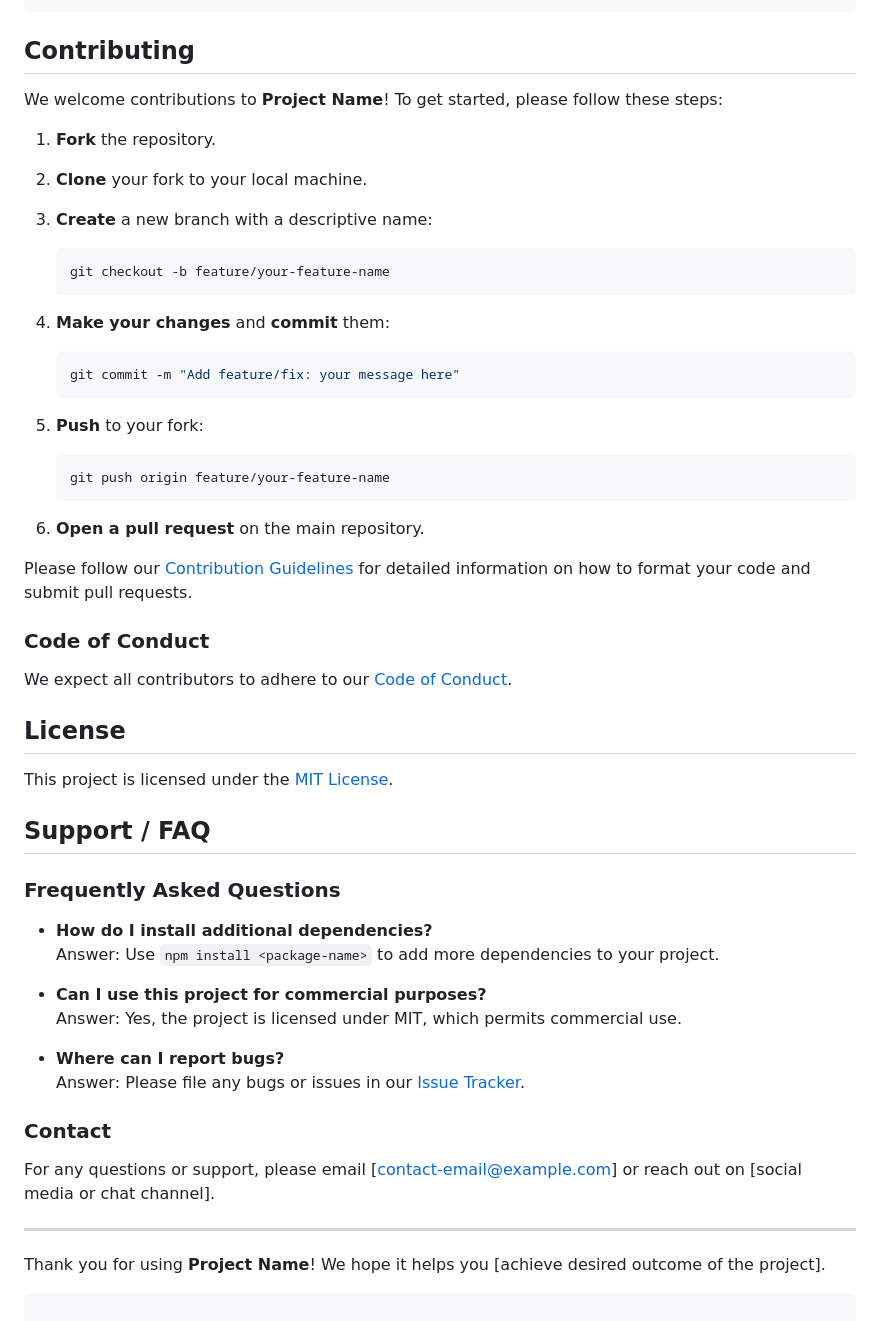
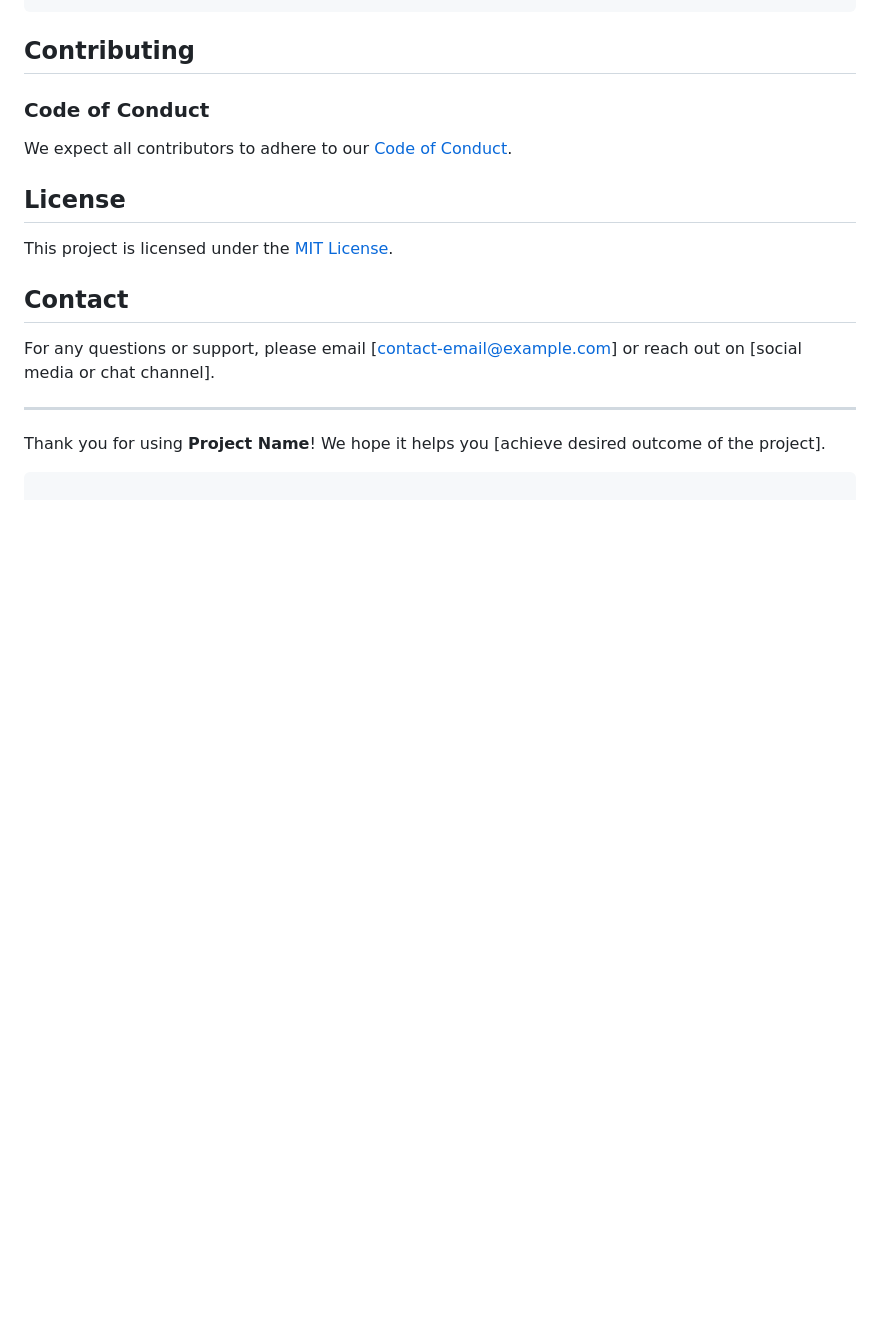
Before and after one commit to HedwigDTM/hedwig, a Markdown page: README.md, the part around one of its changes. GitHub-like rendering; blank space fills up the shorter version.

````diff
--- a/README.md
+++ b/README.md
@@ -71,30 +23,4 @@ For more complex use cases:
 ## Contributing
-
-We welcome contributions to **Project Name**! To get started, please follow these steps:
-
-1. **Fork** the repository.
-2. **Clone** your fork to your local machine.
-3. **Create** a new branch with a descriptive name:
-
-   ```bash
-   git checkout -b feature/your-feature-name
-   ```
-
-4. **Make your changes** and **commit** them:
-
-   ```bash
-   git commit -m "Add feature/fix: your message here"
-   ```
-
-5. **Push** to your fork:
-
-   ```bash
-   git push origin feature/your-feature-name
-   ```
-
-6. **Open a pull request** on the main repository.
-
-Please follow our [Contribution Guidelines](./CONTRIBUTING.md) for detailed information on how to format your code and submit pull requests.
 
 ### Code of Conduct
 
@@ -104,20 +30,7 @@ We expect all contributors to adhere to our [Code of Conduct](./CODE_OF_CONDUCT.
 
 This project is licensed under the [MIT License](./LICENSE).
 
-## Support / FAQ
-
-### Frequently Asked Questions
-
-- **How do I install additional dependencies?**
-  Answer: Use `npm install <package-name>` to add more dependencies to your project.
-
-- **Can I use this project for commercial purposes?**
-  Answer: Yes, the project is licensed under MIT, which permits commercial use.
-
-- **Where can I report bugs?**
-  Answer: Please file any bugs or issues in our [Issue Tracker](https://github.com/your-username/your-repo-name/issues).
-
-### Contact
+## Contact
 
 For any questions or support, please email [contact-email@example.com] or reach out on [social media or chat channel].
 
````
Also changed, not shown: other parts of README.md (+1 -49 lines), logo.png.
